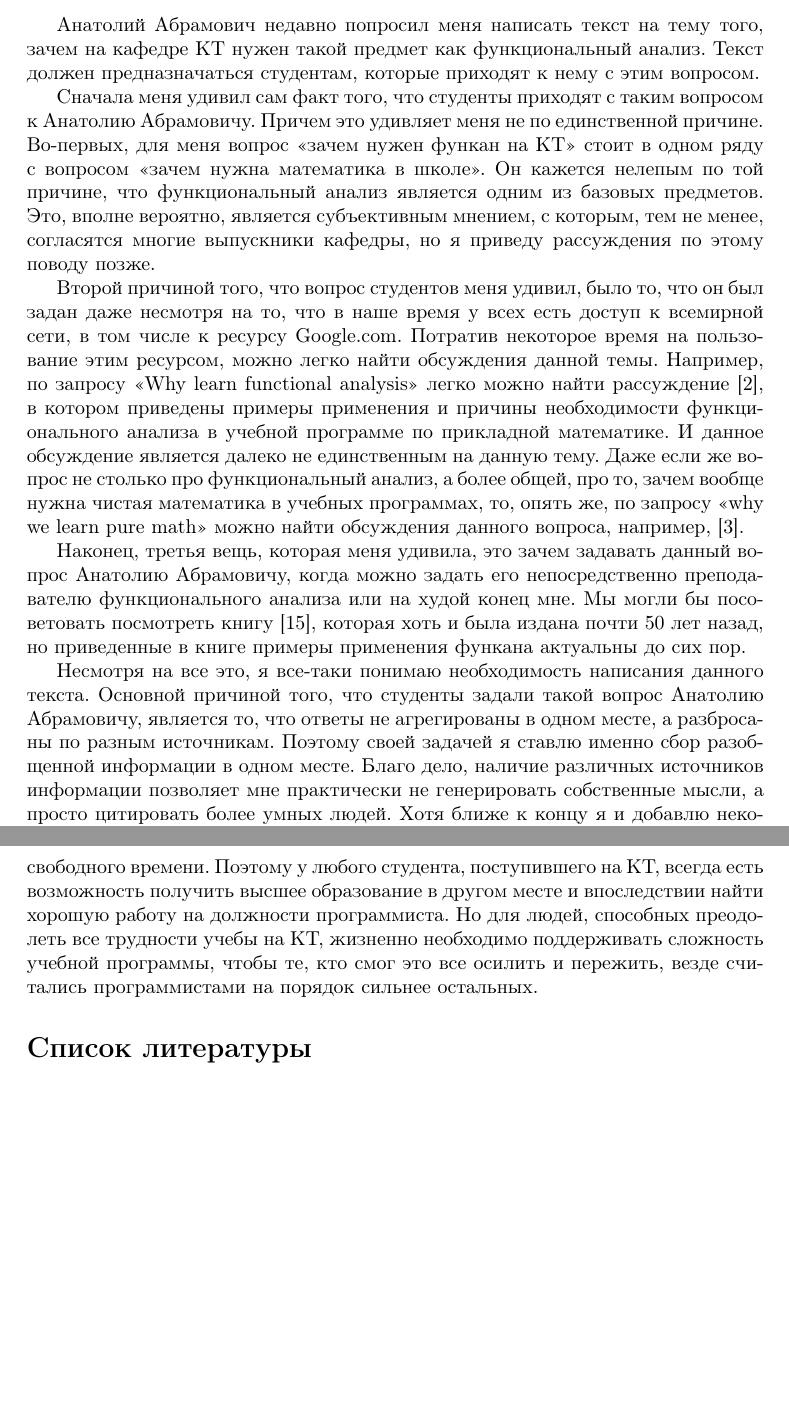
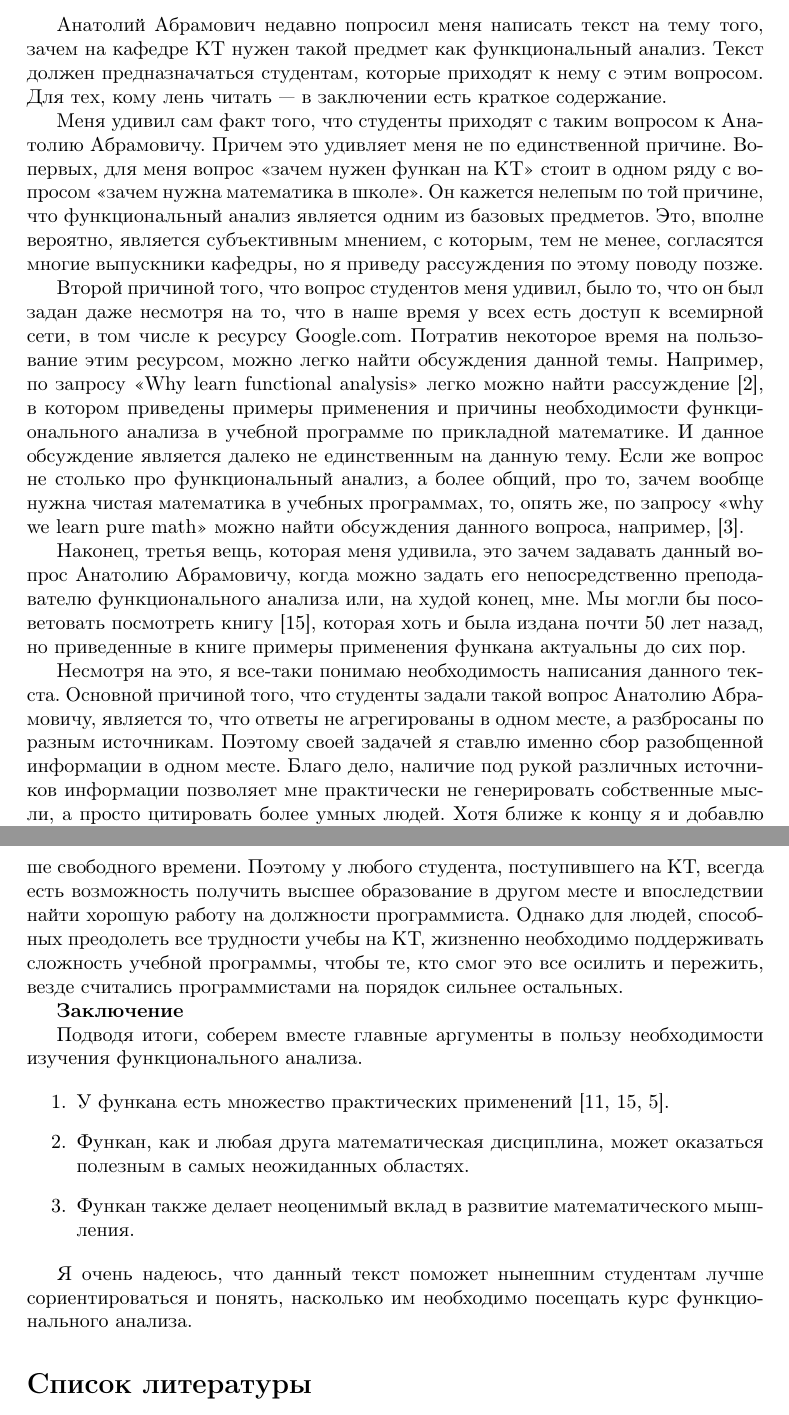
Before and after one commit to AntipovDen/funcan, a LaTeX document (funcan.tex): two parts of pages 1 and 4 of 4 before the commit and two parts of pages 1 and 4 of 5 after it, joined at a grey line, cut so that both start at the same text, the shorter picture padded with empty space. Compiled offline with pdfLaTeX.

Commit message:
new version

```diff
--- a/funcan.tex
+++ b/funcan.tex
@@ -11,13 +11,13 @@
 \begin{document}
 \maketitle
 
-Анатолий Абрамович недавно попросил меня написать текст на тему того, зачем на кафедре КТ нужен такой предмет как функциональный анализ. Текст должен предназначаться студентам, которые приходят к нему с этим вопросом.
+Анатолий Абрамович недавно попросил меня написать текст на тему того, зачем на кафедре КТ нужен такой предмет как функциональный анализ. Текст должен предназначаться студентам, которые приходят к нему с этим вопросом. Для тех, кому лень читать --- в заключении есть краткое содержание.
 
-Сначала меня удивил сам факт того, что студенты приходят с таким вопросом к Анатолию Абрамовичу. Причем это удивляет меня не по единственной причине. Во-первых, для меня вопрос <<зачем нужен функан на КТ>> стоит в одном ряду с вопросом <<зачем нужна математика в школе>>. Он кажется нелепым по той причине, что функциональный анализ является одним из базовых предметов. Это, вполне вероятно, является субъективным мнением, с которым, тем не менее, согласятся многие выпускники кафедры, но я приведу рассуждения по этому поводу позже.
+Меня удивил сам факт того, что студенты приходят с таким вопросом к Анатолию Абрамовичу. Причем это удивляет меня не по единственной причине. Во-первых, для меня вопрос <<зачем нужен функан на КТ>> стоит в одном ряду с вопросом <<зачем нужна математика в школе>>. Он кажется нелепым по той причине, что функциональный анализ является одним из базовых предметов. Это, вполне вероятно, является субъективным мнением, с которым, тем не менее, согласятся многие выпускники кафедры, но я приведу рассуждения по этому поводу позже.
 
-Второй причиной того, что вопрос студентов меня удивил, было то, что он был задан даже несмотря на то, что в наше время у всех есть доступ к всемирной сети, в том числе к ресурсу Google.com. Потратив некоторое время на пользование этим ресурсом, можно легко найти обсуждения данной темы. Например, по запросу <<Why learn functional analysis>> легко можно найти рассуждение~\cite{why-funcan}, в котором приведены примеры применения и причины необходимости функционального анализа в учебной программе по прикладной математике. И данное обсуждение является далеко не единственным на данную тему. Даже если же вопрос не столько про функциональный анализ, а более общей, про то, зачем вообще нужна чистая математика в учебных программах, то, опять же, по запросу <<why we learn pure math>> можно найти обсуждения данного вопроса, например,~\cite{why-pure-math}.
+Второй причиной того, что вопрос студентов меня удивил, было то, что он был задан даже несмотря на то, что в наше время у всех есть доступ к всемирной сети, в том числе к ресурсу Google.com. Потратив некоторое время на пользование этим ресурсом, можно легко найти обсуждения данной темы. Например, по запросу <<Why learn functional analysis>> легко можно найти рассуждение~\cite{why-funcan}, в котором приведены примеры применения и причины необходимости функционального анализа в учебной программе по прикладной математике. И данное обсуждение является далеко не единственным на данную тему. Если же вопрос не столько про функциональный анализ, а более общий, про то, зачем вообще нужна чистая математика в учебных программах, то, опять же, по запросу <<why we learn pure math>> можно найти обсуждения данного вопроса, например,~\cite{why-pure-math}.
 
-Наконец, третья вещь, которая меня удивила, это зачем задавать данный вопрос Анатолию Абрамовичу, когда можно задать его непосредственно преподавателю функционального анализа или на худой конец мне. Мы могли бы посоветовать посмотреть книгу~\cite{kollats}, которая хоть и была издана почти 50 лет назад, но приведенные в книге примеры применения функана актуальны до сих пор.
+Наконец, третья вещь, которая меня удивила, это зачем задавать данный вопрос Анатолию Абрамовичу, когда можно задать его непосредственно преподавателю функционального анализа или, на худой конец, мне. Мы могли бы посоветовать посмотреть книгу~\cite{kollats}, которая хоть и была издана почти 50 лет назад, но приведенные в книге примеры применения функана актуальны до сих пор.
 
-Несмотря на все это, я все-таки понимаю необходимость написания данного текста. Основной причиной того, что студенты задали такой вопрос Анатолию Абрамовичу, является то, что ответы не агрегированы в одном месте, а разбросаны по разным источникам. Поэтому своей задачей я ставлю именно сбор разобщенной информации в одном месте. Благо дело, наличие различных источников информации позволяет мне практически не генерировать собственные мысли, а просто цитировать более умных людей. Хотя ближе к концу я и добавлю некоторые собственные рассуждения.
+Несмотря на это, я все-таки понимаю необходимость написания данного текста. Основной причиной того, что студенты задали такой вопрос Анатолию Абрамовичу, является то, что ответы не агрегированы в одном месте, а разбросаны по разным источникам. Поэтому своей задачей я ставлю именно сбор разобщенной информации в одном месте. Благо дело, наличие под рукой различных источников информации позволяет мне практически не генерировать собственные мысли, а просто цитировать более умных людей. Хотя ближе к концу я и добавлю некоторые собственные рассуждения.
 
@@ -34,7 +34,19 @@
 
 Наконец, даже если вы не хотите иметь ничего общего с квантовой физикой, численными методами и вероятностями, вам все равно необходимо изучать функциональный анализ. Юрий Шполянский, выпускник кафедры КТ 2000 года, д.ф-м.н., в разговоре с Анатолием Абрамовичем сказал, что функциональный анализ --- самый сложный предмет из всей учебной программы, и что хотя он его не применяет на практике, данный предмет является очень полезным для мозга. Я полностью согласен с этими словами: в IT индустрии безусловно много направлений, не требующих от программистов знаний в области функционального анализа, однако как можно работать в IT без хорошо развитого математического мышления? Для развития такого мышления мало одного математического предмета в семестре (как у нас это устроено с гуманитарными науками). Для этого учебная программа должна содержать целый комплекс различных фундаментальных математических дисциплин, включающий в себя не только анализ (математический и функциональный), но и теорию вероятностей, матстатистику, дифференциальные урванения, ТФКП, теорию чисел и некоторые другие. Только тогда выпускник КТ сможет считать себя человеком с высшим образованием, а не стоять в одном ряду с программистами-самоучками, которые выучили несколько языков программирования с помощью гугла, потратив при этом значительно меньше шести лет на обучение.
 
-Надо признать, что в последнее время с ростом технологий растет и объем предметов, которые следует преподавать студентам. Однако это не значит, что нужно уменьшать объем математических дисциплин в учебной программе, а значит, что надо повышать требования к студентам. К нам идут самые талантливые школьники России в надежде получить лучшее образование, и кафедра должна отвечать их ожиданиям. Не все поступившие могут справляться с нагрузкой, которую подразумевает обучение, однако это не является поводом подстраивать программу под самых слабых студентов. Существует множество других кафедр (я говорю не только про ИТМО), на которых также обучают программистов, но по более простым программам, которые оставляют студентам гораздо больше свободного времени. Поэтому у любого студента, поступившего на КТ, всегда есть возможность получить высшее образование в другом месте и впоследствии найти хорошую работу на должности программиста. Но для людей, способных преодолеть все трудности учебы на КТ, жизненно необходимо поддерживать сложность учебной программы, чтобы те, кто смог это все осилить и пережить, везде считались программистами на порядок сильнее остальных.
+Надо признать, что в последнее время с ростом технологий растет и объем предметов, которые следует преподавать студентам. Однако это не значит, что нужно уменьшать объем математических дисциплин в учебной программе, а значит, что надо повышать требования к студентам. К нам идут самые талантливые школьники России в надежде получить лучшее образование, и кафедра должна отвечать их ожиданиям. Не все поступившие могут справляться с нагрузкой, которую подразумевает обучение, однако это не является поводом подстраивать программу под самых слабых студентов. Существует множество других кафедр (я говорю не только про ИТМО), на которых также обучают программистов, но по более простым программам, которые оставляют студентам гораздо больше свободного времени. Поэтому у любого студента, поступившего на КТ, всегда есть возможность получить высшее образование в другом месте и впоследствии найти хорошую работу на должности программиста. Однако для людей, способных преодолеть все трудности учебы на КТ, жизненно необходимо поддерживать сложность учебной программы, чтобы те, кто смог это все осилить и пережить, везде считались программистами на порядок сильнее остальных.
+
+\textbf{Заключение}
+
+Подводя итоги, соберем вместе главные аргументы в пользу необходимости изучения функционального анализа.
+
+\begin{enumerate}
+  \item У функана есть множество практических применений~\cite{quantum,kollats,prob}.
+  \item Функан, как и любая друга математическая дисциплина, может оказаться полезным в самых неожиданных областях.
+  \item Функан также делает неоценимый вклад в развитие математического мышления.
+\end{enumerate}
+
+Я очень надеюсь, что данный текст поможет нынешним студентам лучше сориентироваться и понять, насколько им необходимо посещать курс функционального анализа.
 
 \bibliographystyle{plain}
 \bibliography{bibliography}
```
Also changed, not shown: funcan.tex (4 more changed lines).
